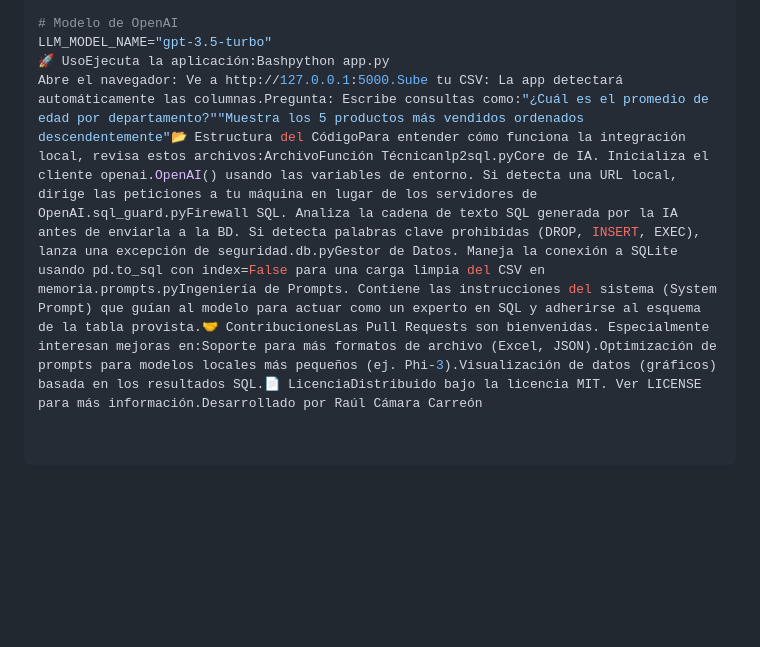
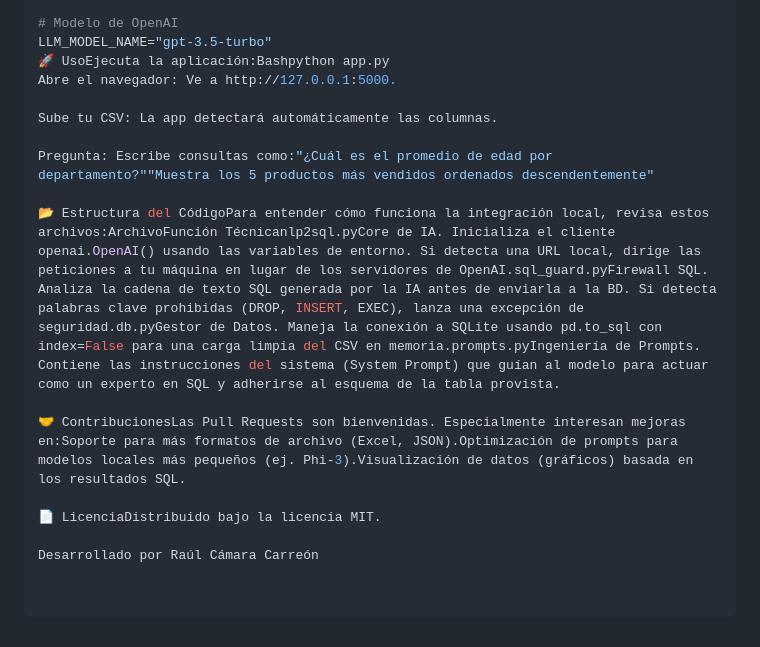
Before and after one commit to raulcamaracarreon/AI-Chat-to-SQL, a Markdown page: README.md, the part around the change. Drawn GitHub-style; blank space fills up the shorter version.

```diff
--- a/README.md
+++ b/README.md
@@ -60,4 +60,16 @@ OPENAI_API_KEY="sk-proj-xxxxxxxxxxxxxxxx"
 # Modelo de OpenAI
 LLM_MODEL_NAME="gpt-3.5-turbo"
 🚀 UsoEjecuta la aplicación:Bashpython app.py
-Abre el navegador: Ve a http://127.0.0.1:5000.Sube tu CSV: La app detectará automáticamente las columnas.Pregunta: Escribe consultas como:"¿Cuál es el promedio de edad por departamento?""Muestra los 5 productos más vendidos ordenados descendentemente"📂 Estructura del CódigoPara entender cómo funciona la integración local, revisa estos archivos:ArchivoFunción Técnicanlp2sql.pyCore de IA. Inicializa el cliente openai.OpenAI() usando las variables de entorno. Si detecta una URL local, dirige las peticiones a tu máquina en lugar de los servidores de OpenAI.sql_guard.pyFirewall SQL. Analiza la cadena de texto SQL generada por la IA antes de enviarla a la BD. Si detecta palabras clave prohibidas (DROP, INSERT, EXEC), lanza una excepción de seguridad.db.pyGestor de Datos. Maneja la conexión a SQLite usando pd.to_sql con index=False para una carga limpia del CSV en memoria.prompts.pyIngeniería de Prompts. Contiene las instrucciones del sistema (System Prompt) que guían al modelo para actuar como un experto en SQL y adherirse al esquema de la tabla provista.🤝 ContribucionesLas Pull Requests son bienvenidas. Especialmente interesan mejoras en:Soporte para más formatos de archivo (Excel, JSON).Optimización de prompts para modelos locales más pequeños (ej. Phi-3).Visualización de datos (gráficos) basada en los resultados SQL.📄 LicenciaDistribuido bajo la licencia MIT. Ver LICENSE para más información.Desarrollado por Raúl Cámara Carreón
+Abre el navegador: Ve a http://127.0.0.1:5000.
+
+Sube tu CSV: La app detectará automáticamente las columnas.
+
+Pregunta: Escribe consultas como:"¿Cuál es el promedio de edad por departamento?""Muestra los 5 productos más vendidos ordenados descendentemente"
+
+📂 Estructura del CódigoPara entender cómo funciona la integración local, revisa estos archivos:ArchivoFunción Técnicanlp2sql.pyCore de IA. Inicializa el cliente openai.OpenAI() usando las variables de entorno. Si detecta una URL local, dirige las peticiones a tu máquina en lugar de los servidores de OpenAI.sql_guard.pyFirewall SQL. Analiza la cadena de texto SQL generada por la IA antes de enviarla a la BD. Si detecta palabras clave prohibidas (DROP, INSERT, EXEC), lanza una excepción de seguridad.db.pyGestor de Datos. Maneja la conexión a SQLite usando pd.to_sql con index=False para una carga limpia del CSV en memoria.prompts.pyIngeniería de Prompts. Contiene las instrucciones del sistema (System Prompt) que guían al modelo para actuar como un experto en SQL y adherirse al esquema de la tabla provista.
+
+🤝 ContribucionesLas Pull Requests son bienvenidas. Especialmente interesan mejoras en:Soporte para más formatos de archivo (Excel, JSON).Optimización de prompts para modelos locales más pequeños (ej. Phi-3).Visualización de datos (gráficos) basada en los resultados SQL.
+
+📄 LicenciaDistribuido bajo la licencia MIT.
+
+Desarrollado por Raúl Cámara Carreón
```
